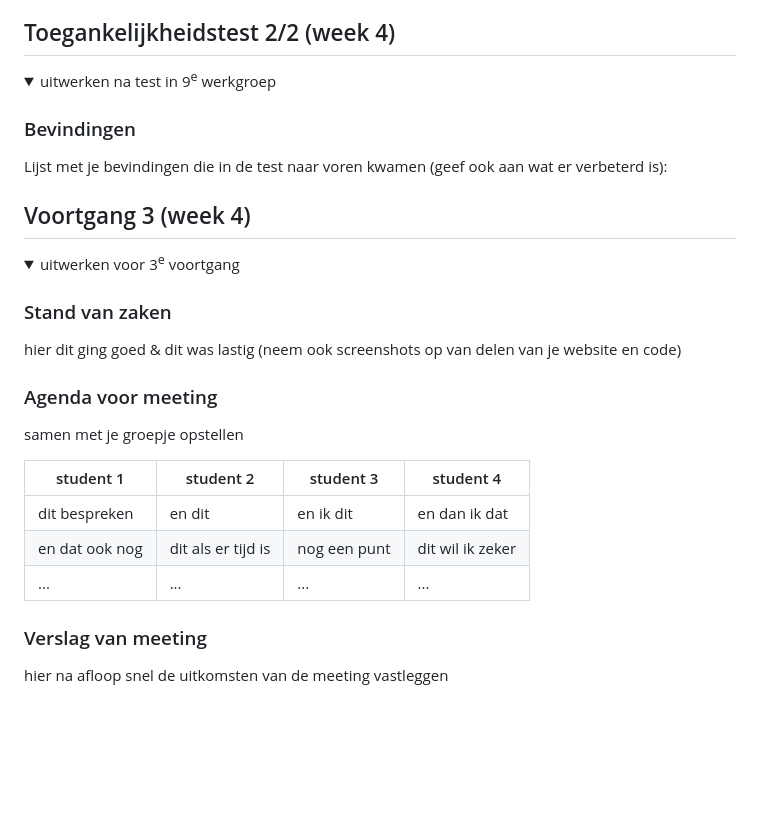
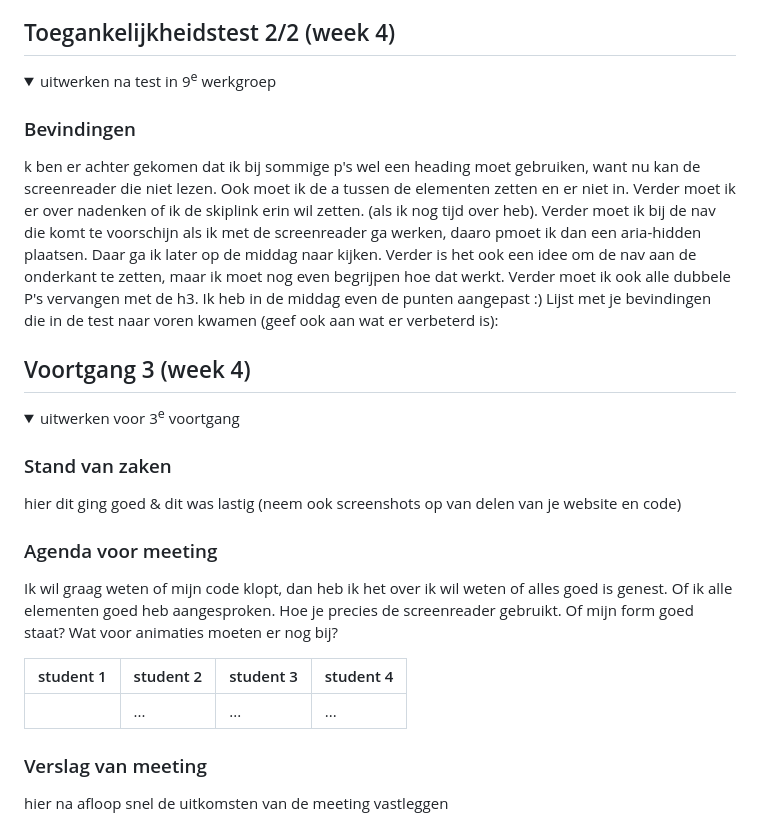
Before and after one commit to xanoukjeeh/FvD, a Markdown page: README.md, the part around the change. GitHub-like rendering; folded sections open; blank space fills up the shorter version.

```diff
--- a/README.md
+++ b/README.md
@@ -170,11 +170,11 @@ Ik wilde graag met de studenten assistent bespreken waarom mijn website niet wil
 ## Toegankelijkheidstest 2/2 (week 4)
 
 <details>
-  <summary>uitwerken na test in 9<sup>e</sup> werkgroep</summary>
+<summary>uitwerken na test in 9<sup>e</sup> werkgroep</summary>
 
   ### Bevindingen
+  k ben er achter gekomen dat ik bij sommige p's wel een heading moet gebruiken, want nu kan de screenreader die niet lezen. Ook moet ik de a tussen de elementen zetten en er niet in. Verder moet ik er over nadenken of ik de skiplink erin wil zetten. (als ik nog tijd over heb). Verder moet ik bij de nav die komt te voorschijn als ik met de screenreader ga werken, daaro pmoet ik dan een aria-hidden plaatsen. Daar ga ik later op de middag naar kijken. Verder is het ook een idee om de nav aan de onderkant te zetten, maar ik moet nog even begrijpen hoe dat werkt. Verder moet ik ook alle dubbele P's vervangen met de h3. Ik heb in de middag even de punten aangepast :)
   Lijst met je bevindingen die in de test naar voren kwamen (geef ook aan wat er verbeterd is):
-
 </details>
 
 
@@ -191,13 +191,11 @@ Ik wilde graag met de studenten assistent bespreken waarom mijn website niet wil
 
 
   ### Agenda voor meeting
-  samen met je groepje opstellen
+  Ik wil graag weten of mijn code klopt, dan heb ik het over ik wil weten of alles goed is genest. Of ik alle elementen goed heb aangesproken. Hoe je precies de screenreader gebruikt. Of mijn form goed staat? Wat voor animaties moeten er nog bij?
 
   | student 1      | student 2          | student 3    | student 4        |
   | ---            | ---                | ---          | ---              |
-  | dit bespreken  | en dit             | en ik dit    | en dan ik dat    |
-  | en dat ook nog | dit als er tijd is | nog een punt | dit wil ik zeker |
-  | ...            | ...                | ...          | ...              |
+  |      | ...                | ...          | ...              |
 
 
   ### Verslag van meeting
```
